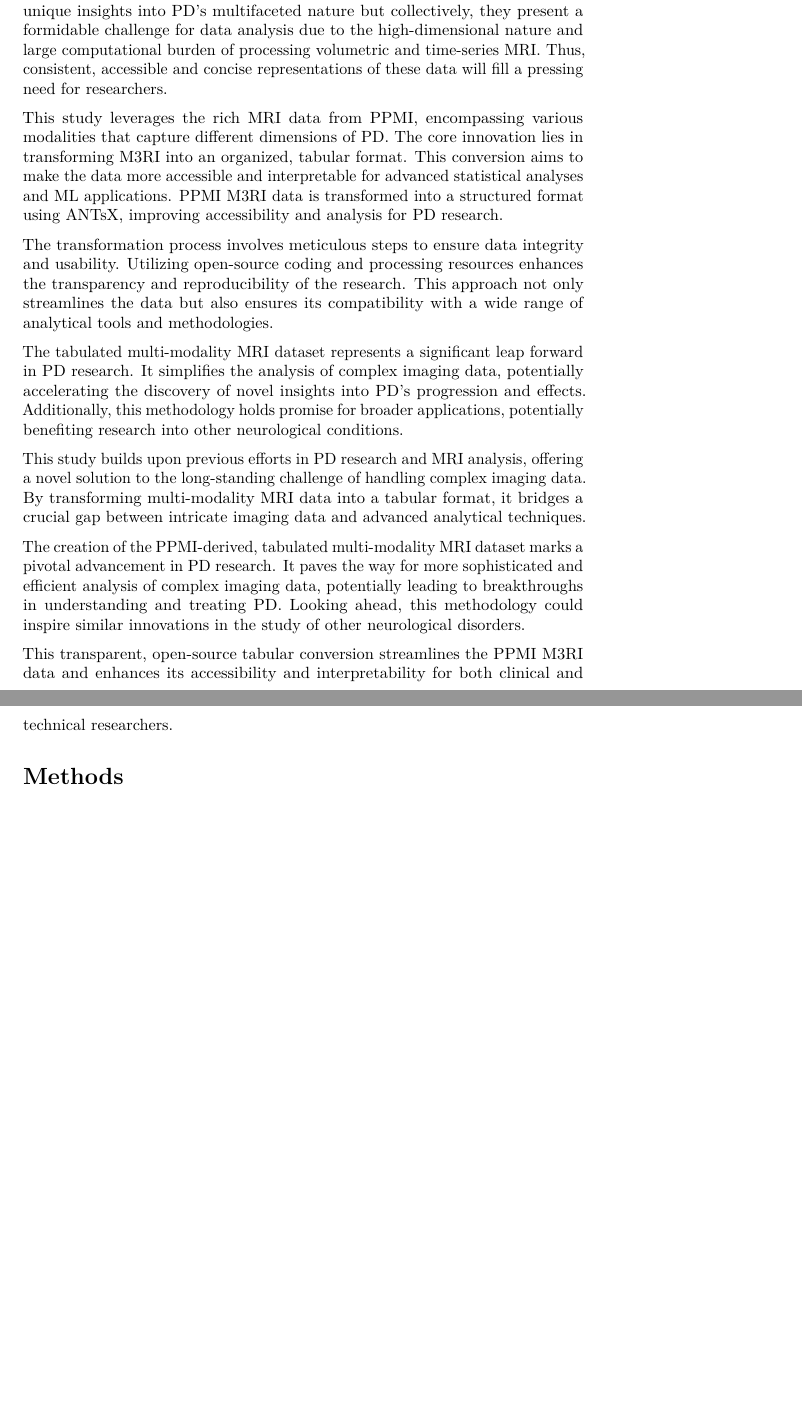
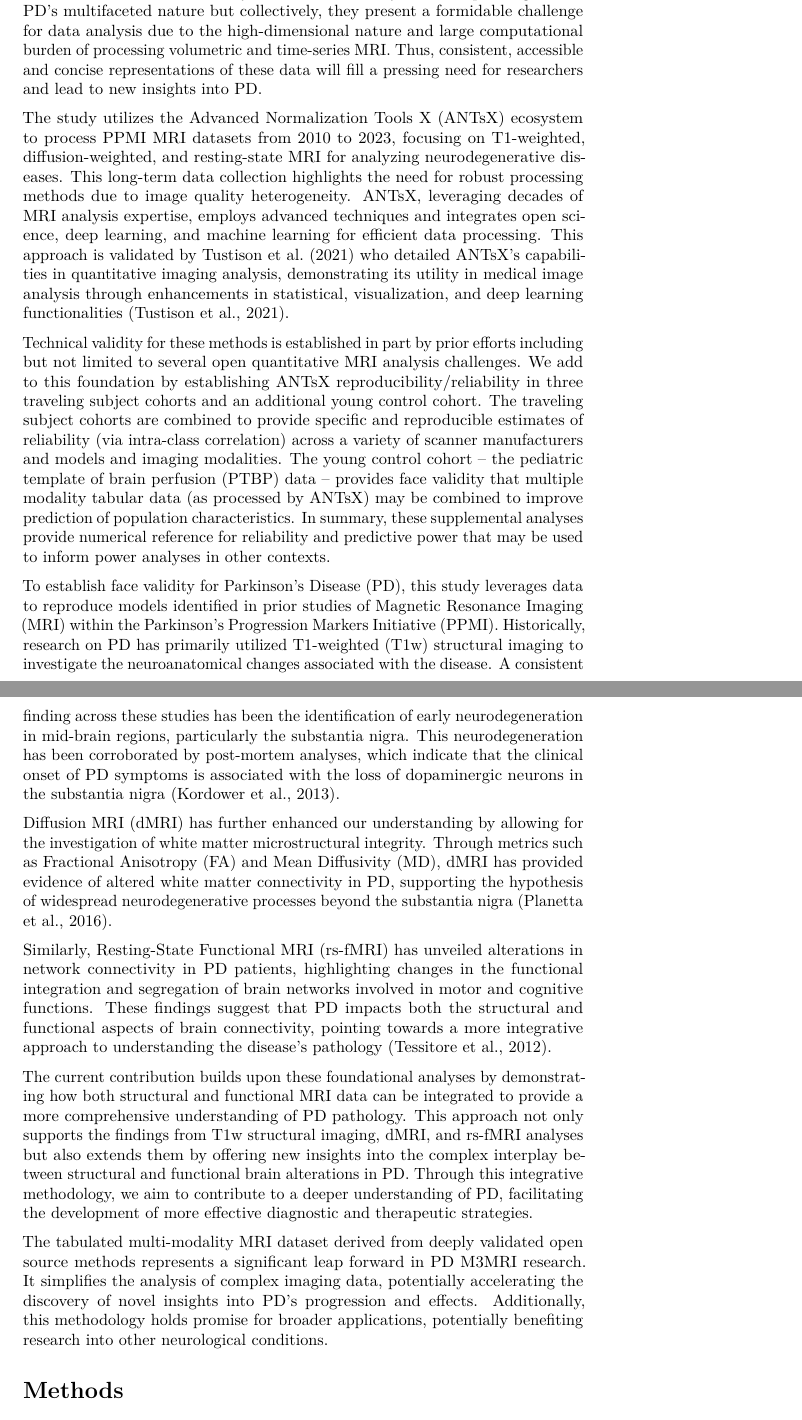
Before and after one commit to ppmi500team/ppmi_mri_scidata, an R Markdown document (src/ppmi_sci_data.Rmd): two parts of pages 2 and 3 of 9, joined at a grey line, cut so that both start at the same text, the shorter picture padded with empty space. Rendered offline with R 4.5, knitr and Pandoc, then LaTeX, with nearby package versions; some code elsewhere in the file could not run offline; a font, style sheet, LaTeX package, included part or bibliography that could not be used is replaced or left out.

Commit message:
WIP: 1st draft background

```diff
--- a/src/ppmi_sci_data.Rmd
+++ b/src/ppmi_sci_data.Rmd
@@ -45,16 +43,21 @@ Despite this opportunity, the PD research community faces the significant hurdle
-This study leverages the rich MRI data from PPMI, encompassing various modalities that capture different dimensions of PD. The core innovation lies in transforming M3RI into an organized, tabular format. This conversion aims to make the data more accessible and interpretable for advanced statistical analyses and ML applications.  PPMI M3RI data is transformed into a structured format using ANTsX, improving accessibility and analysis for PD research.
-
-The transformation process involves meticulous steps to ensure data integrity and usability. Utilizing open-source coding and processing resources enhances the transparency and reproducibility of the research. This approach not only streamlines the data but also ensures its compatibility with a wide range of analytical tools and methodologies.
-
-The tabulated multi-modality MRI dataset represents a significant leap forward in PD research. It simplifies the analysis of complex imaging data, potentially accelerating the discovery of novel insights into PD's progression and effects. Additionally, this methodology holds promise for broader applications, potentially benefiting research into other neurological conditions.
-
-This study builds upon previous efforts in PD research and MRI analysis, offering a novel solution to the long-standing challenge of handling complex imaging data. By transforming multi-modality MRI data into a tabular format, it bridges a crucial gap between intricate imaging data and advanced analytical techniques.
+Deciphering the relationship between SAA status and longitudinal multi-modality MRI in PPMI requires a representation of these data that is accessible to the broader PD research community. Each MRI modality offers unique insights into PD's multifaceted nature but collectively, they present a formidable challenge for data analysis due to the high-dimensional nature and large computational burden of processing volumetric and time-series MRI. Thus, consistent, accessible and concise representations of these data will fill a pressing need for researchers and lead to new insights into PD.
 
 
-The creation of the PPMI-derived, tabulated multi-modality MRI dataset marks a pivotal advancement in PD research. It paves the way for more sophisticated and efficient analysis of complex imaging data, potentially leading to breakthroughs in understanding and treating PD. Looking ahead, this methodology could inspire similar innovations in the study of other neurological disorders.
+The study utilizes the Advanced Normalization Tools X (ANTsX) ecosystem to process PPMI MRI datasets from 2010 to 2023, focusing on T1-weighted, diffusion-weighted, and resting-state MRI for analyzing neurodegenerative diseases. This long-term data collection highlights the need for robust processing methods due to image quality heterogeneity. ANTsX, leveraging decades of MRI analysis expertise, employs advanced techniques and integrates open science, deep learning, and machine learning for efficient data processing. This approach is validated by Tustison et al. (2021) who detailed ANTsX's capabilities in quantitative imaging analysis, demonstrating its utility in medical image analysis through enhancements in statistical, visualization, and deep learning functionalities [(Tustison et al., 2021)](https://www.nature.com/articles/s41598-021-87564-6).
+
+Technical validity for these methods is established in part by prior efforts including but not limited to several open quantitative MRI analysis challenges.  We add to this foundation by establishing ANTsX reproducibility/reliability in three traveling subject cohorts and an additional young control cohort.  The traveling subject cohorts are combined to provide specific and reproducible estimates of reliability (via intra-class correlation) across a variety of scanner manufacturers and models and imaging modalities.  The young control cohort -- the pediatric template of brain perfusion (PTBP) data -- provides face validity that multiple modality tabular data (as processed by ANTsX) may be combined to improve prediction of population characteristics.  In summary, these supplemental analyses provide numerical reference for reliability and predictive power that may be used to inform power analyses in other contexts.
+
+To establish face validity for Parkinson's Disease (PD), this study leverages data to reproduce models identified in prior studies of Magnetic Resonance Imaging (MRI) within the Parkinson's Progression Markers Initiative (PPMI). Historically, research on PD has primarily utilized T1-weighted (T1w) structural imaging to investigate the neuroanatomical changes associated with the disease. A consistent finding across these studies has been the identification of early neurodegeneration in mid-brain regions, particularly the substantia nigra. This neurodegeneration has been corroborated by post-mortem analyses, which indicate that the clinical onset of PD symptoms is associated with the loss of dopaminergic neurons in the substantia nigra [(Kordower et al., 2013)](https://doi.org/10.1002/mds.25687).
+
+Diffusion MRI (dMRI) has further enhanced our understanding by allowing for the investigation of white matter microstructural integrity. Through metrics such as Fractional Anisotropy (FA) and Mean Diffusivity (MD), dMRI has provided evidence of altered white matter connectivity in PD, supporting the hypothesis of widespread neurodegenerative processes beyond the substantia nigra [(Planetta et al., 2016)](https://doi.org/10.1016/j.neuroimage.2015.09.062).
+
+Similarly, Resting-State Functional MRI (rs-fMRI) has unveiled alterations in network connectivity in PD patients, highlighting changes in the functional integration and segregation of brain networks involved in motor and cognitive functions. These findings suggest that PD impacts both the structural and functional aspects of brain connectivity, pointing towards a more integrative approach to understanding the disease's pathology [(Tessitore et al., 2012)](https://doi.org/10.1002/hbm.21224).
+
+The current contribution builds upon these foundational analyses by demonstrating how both structural and functional MRI data can be integrated to provide a more comprehensive understanding of PD pathology. This approach not only supports the findings from T1w structural imaging, dMRI, and rs-fMRI analyses but also extends them by offering new insights into the complex interplay between structural and functional brain alterations in PD. Through this integrative methodology, we aim to contribute to a deeper understanding of PD, facilitating the development of more effective diagnostic and therapeutic strategies.
+
+The tabulated multi-modality MRI dataset derived from deeply validated open source methods represents a significant leap forward in PD M3MRI research. It simplifies the analysis of complex imaging data, potentially accelerating the discovery of novel insights into PD's progression and effects. Additionally, this methodology holds promise for broader applications, potentially benefiting research into other neurological conditions.
 
 
-This transparent, open-source tabular conversion streamlines the PPMI M3RI data and enhances its accessibility and interpretability for both clinical and technical researchers.
 
 # Methods
 
```
Also changed, not shown: src/ppmi_sci_data.Rmd (4 more changed lines).
